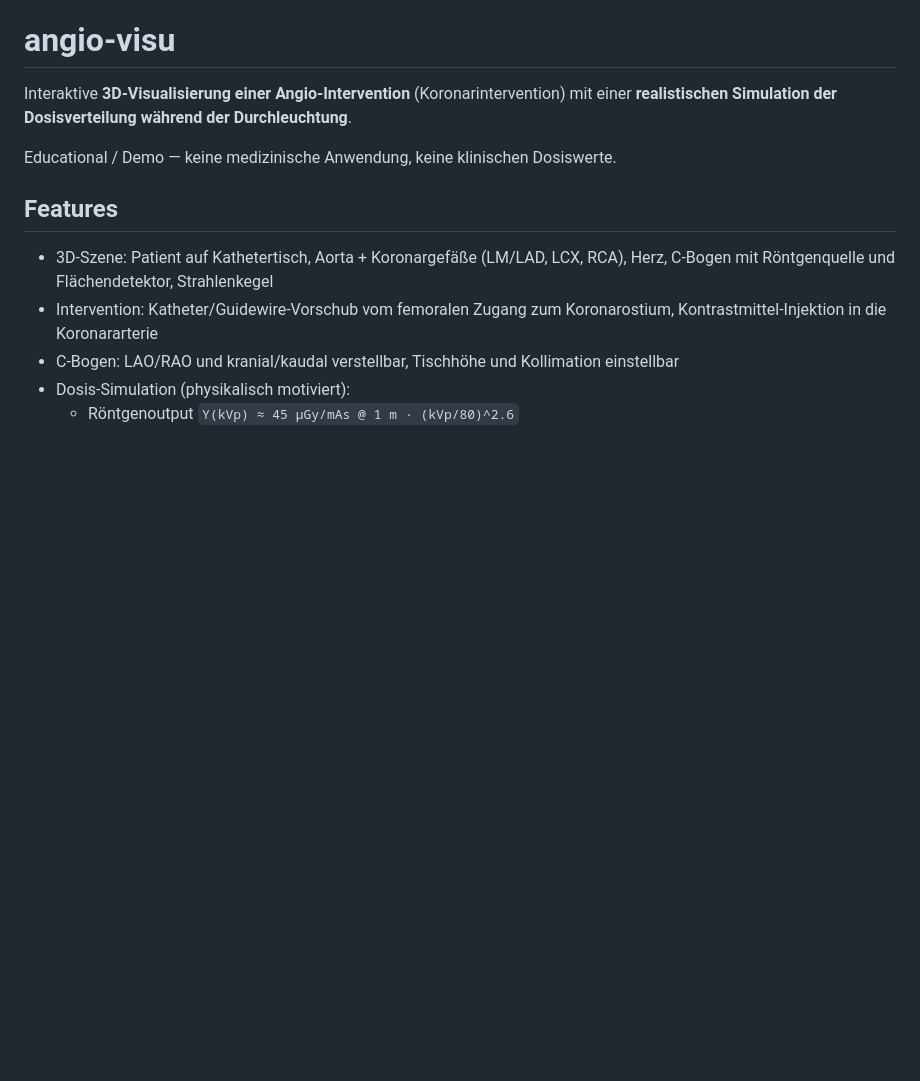
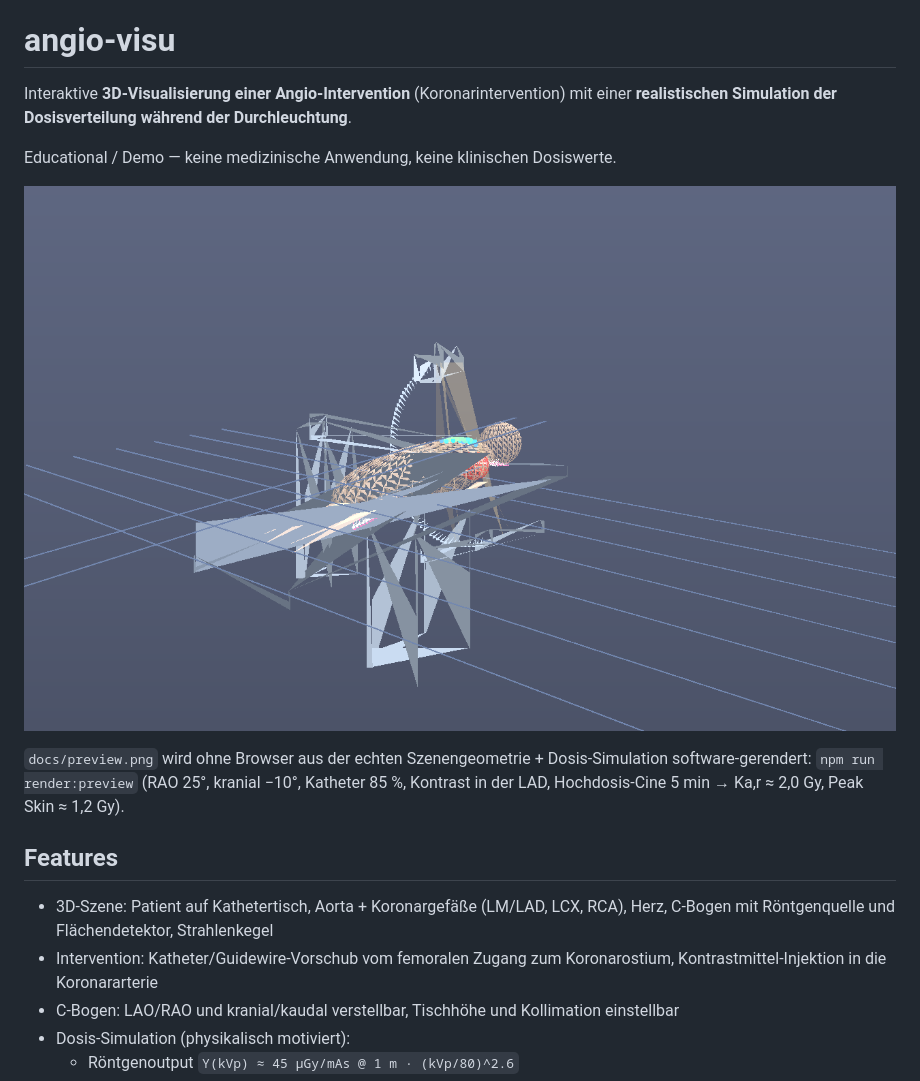
Before and after one commit to td-ct/angio-visu, a Markdown page: README.md, the part around the change. Drawn GitHub-style; pictures changed too: docs/preview.png (added); blank space fills up the shorter version.

```diff
--- a/README.md
+++ b/README.md
@@ -4,6 +4,12 @@ Interaktive **3D-Visualisierung einer Angio-Intervention** (Koronarintervention)
 **realistischen Simulation der Dosisverteilung während der Durchleuchtung**.
 
 Educational / Demo — keine medizinische Anwendung, keine klinischen Dosiswerte.
+
+![Vorschau](docs/preview.png)
+
+`docs/preview.png` wird ohne Browser aus der echten Szenengeometrie + Dosis-Simulation
+software-gerendert: `npm run render:preview` (RAO 25°, kranial −10°, Katheter 85 %,
+Kontrast in der LAD, Hochdosis-Cine 5 min → Ka,r ≈ 2,0 Gy, Peak Skin ≈ 1,2 Gy).
 
 ## Features
 
```
Also changed, not shown: 3 other files.
